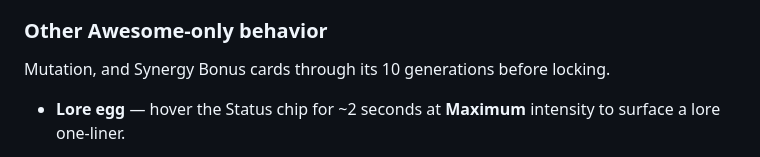
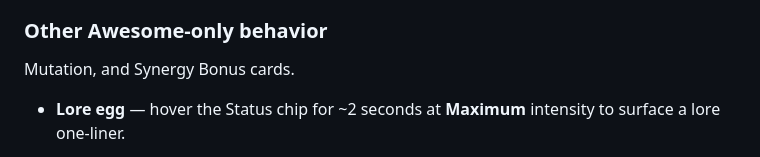
Before and after one commit to RadMageIRL/SecurePasswordGenerator, a Markdown page: README.md, the part around the change. GitHub-like rendering.

```diff
--- a/README.md
+++ b/README.md
@@ -222,7 +222,7 @@ In Awesome Mode the **Generate** button's label changes to reflect flavor state:
 
 ### Other Awesome-only behavior
 
-  Mutation, and Synergy Bonus cards through its 10 generations before locking.
+  Mutation, and Synergy Bonus cards.
 - **Lore egg** — hover the Status chip for ~2 seconds at **Maximum** intensity to
   surface a lore one-liner.
 
```
